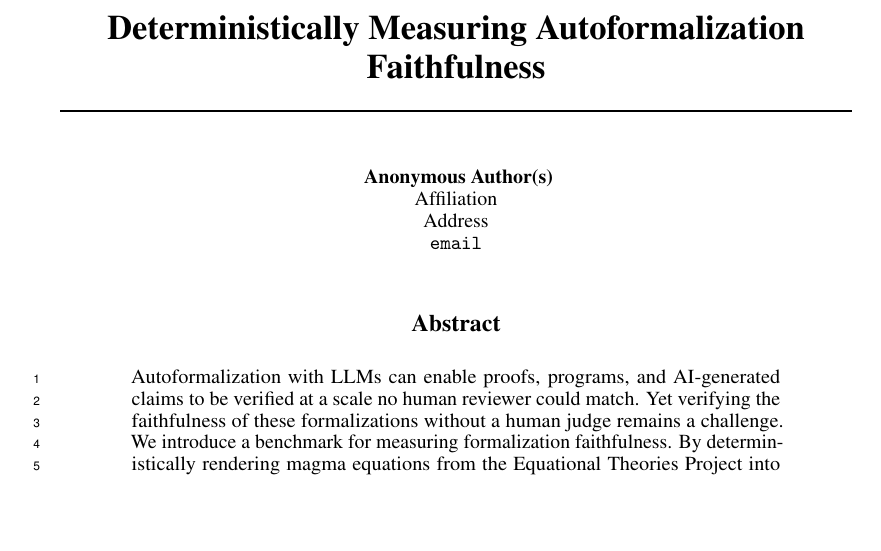
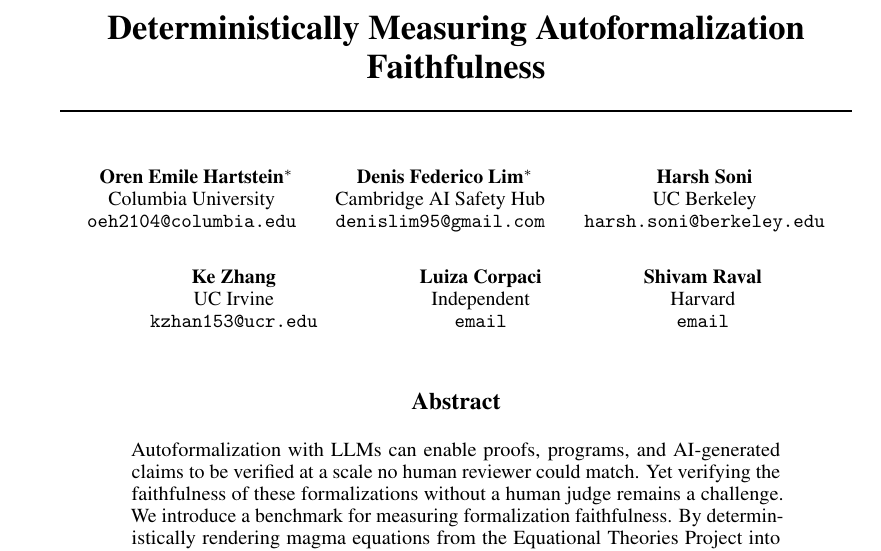
Before and after one commit to shivam-raval96/-VeriCodegen-Nl2Rg, a LaTeX paper (manuscript.tex): part of page 1 of 24 before the commit and part of page 1 of 25 after it, cut so that both start at the same text, the shorter picture padded with empty space. Compiled offline with pdfLaTeX.

```diff
--- a/manuscript.tex
+++ b/manuscript.tex
@@ -11,7 +11,8 @@
 
 % this is comment
 
-\usepackage{neurips_2026_vericode}
+% \usepackage{neurips_2026_vericode}
+\usepackage[final]{neurips_2026_vericode}
 
 % After being accepted, the authors should add "final" behind the track to compile a camera-ready version.
 % \usepackage[main, final]{neurips_2026_vericode}
@@ -93,0 +66,18 @@
+  Columbia University \\
+  \texttt{oeh2104@columbia.edu} \\
+  \And
+  Denis Federico Lim\footnotemark[1] \\
+  Cambridge AI Safety Hub \\
+  \texttt{denislim95@gmail.com} \\
+  \And
+  Harsh Soni \\
+  UC Berkeley \\
+  \texttt{harsh.soni@berkeley.edu} \\
+  \AND
+  Ke Zhang \\
+  UC Irvine \\
+  \texttt{kzhan153@ucr.edu} \\
+  \And
+  Luiza Corpaci \\
+  Independent \\
+  \texttt{email} \\
```
Also changed, not shown: manuscript.tex (58 more changed lines).
